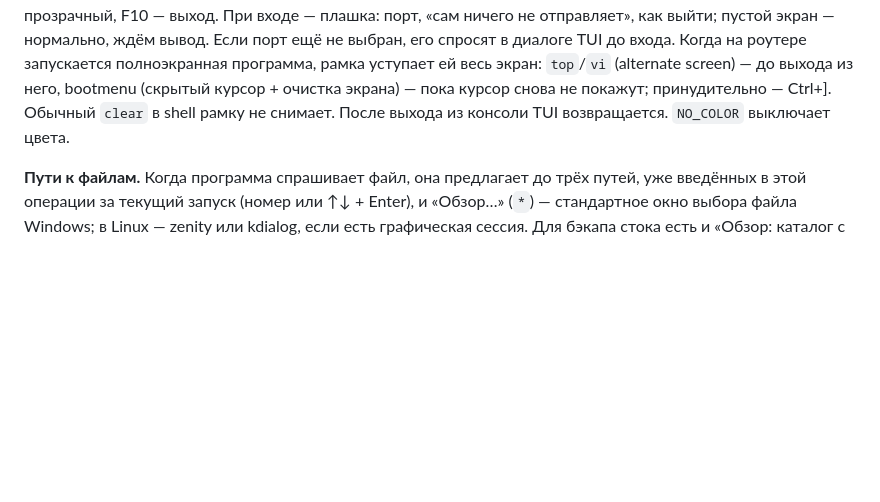
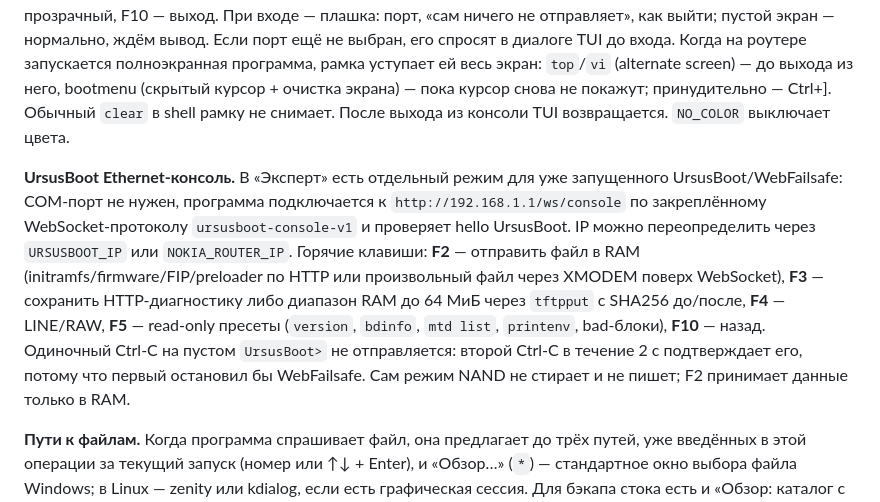
Before and after one commit to Medvedolog/airoha-ursidorescue, a Markdown page: doc/GUIDE_RU.md, the part around the change. GitHub-like rendering; blank space fills up the shorter version.

Commit message:
docs: describe UrsusBoot Ethernet console hotkeys

```diff
--- a/doc/GUIDE_RU.md
+++ b/doc/GUIDE_RU.md
@@ -268,6 +268,16 @@ F10 — выход.
 (скрытый курсор + очистка экрана) — пока курсор снова не покажут; принудительно — Ctrl+]. Обычный `clear`
 в shell рамку не снимает. После выхода из консоли TUI возвращается. `NO_COLOR` выключает цвета.
 
+**UrsusBoot Ethernet-консоль.** В «Эксперт» есть отдельный режим для уже запущенного UrsusBoot/WebFailsafe:
+COM-порт не нужен, программа подключается к `http://192.168.1.1/ws/console` по закреплённому WebSocket-протоколу
+`ursusboot-console-v1` и проверяет hello UrsusBoot. IP можно переопределить через `URSUSBOOT_IP` или
+`NOKIA_ROUTER_IP`. Горячие клавиши: **F2** — отправить файл в RAM (initramfs/firmware/FIP/preloader по HTTP
+или произвольный файл через XMODEM поверх WebSocket), **F3** — сохранить HTTP-диагностику либо диапазон RAM
+до 64 МиБ через `tftpput` с SHA256 до/после, **F4** — LINE/RAW, **F5** — read-only пресеты
+(`version`, `bdinfo`, `mtd list`, `printenv`, bad-блоки), **F10** — назад. Одиночный Ctrl-C на пустом
+`UrsusBoot>` не отправляется: второй Ctrl-C в течение 2 с подтверждает его, потому что первый остановил бы
+WebFailsafe. Сам режим NAND не стирает и не пишет; F2 принимает данные только в RAM.
+
 **Пути к файлам.** Когда программа спрашивает файл, она предлагает до трёх путей, уже введённых в
 этой операции за текущий запуск (номер или ↑↓ + Enter), и «Обзор…» (`*`) — стандартное окно выбора
 файла Windows; в Linux — zenity или kdialog, если есть графическая сессия. Для бэкапа стока есть и
```
